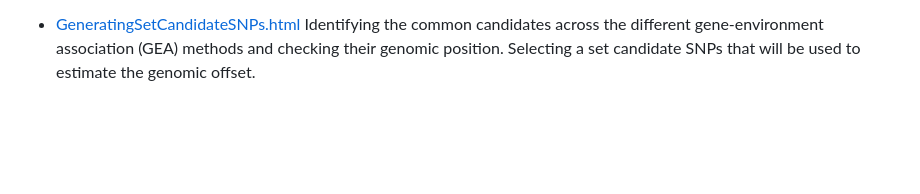
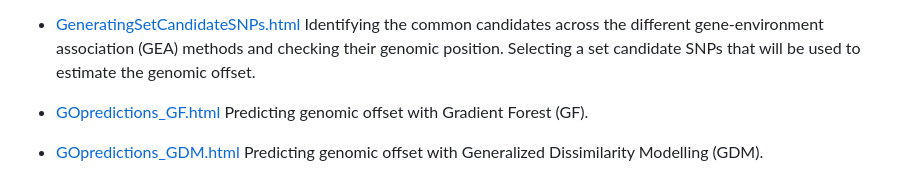
Before and after one commit to JulietteArchambeau/ReadyToGO_Pinpin, a Markdown page: README.md, the part around the change. GitHub-like rendering; blank space fills up the shorter version.

Commit message:
add predictions GF and GDM to readme

```diff
--- a/README.md
+++ b/README.md
@@ -33,3 +33,7 @@
 -   [IdentificationCandidateSNPs_GF.html](https://juliettearchambeau.github.io/ReadyToGO_Pinpin/IdentificationCandidateSNPs_GF.html) Identifying candidate SNPs with Gradient Forest (GF).
 
 -   [GeneratingSetCandidateSNPs.html](https://juliettearchambeau.github.io/ReadyToGO_Pinpin/GeneratingSetCandidateSNPs.html) Identifying the common candidates across the different gene-environment association (GEA) methods and checking their genomic position. Selecting a set candidate SNPs that will be used to estimate the genomic offset.
+
+-   [GOpredictions_GF.html](https://juliettearchambeau.github.io/ReadyToGO_Pinpin/GOpredictions_GF.html) Predicting genomic offset with Gradient Forest (GF).
+
+-   [GOpredictions_GDM.html](https://juliettearchambeau.github.io/ReadyToGO_Pinpin/GOpredictions_GDM.html) Predicting genomic offset with Generalized Dissimilarity Modelling (GDM).
```
